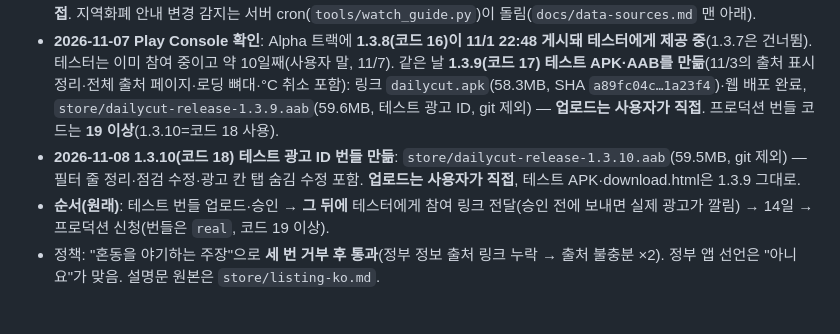
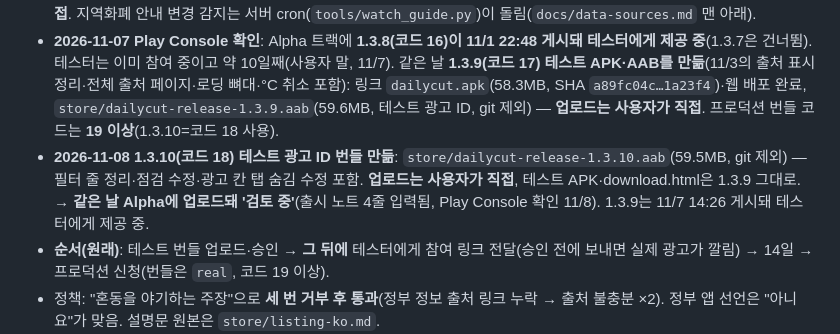
Before and after one commit to LetsBeLikeSophie/Dailycut, a Markdown page: CLAUDE.md, the part around the change. Rendered like a GitHub page; blank space fills up the shorter version.

```diff
--- a/CLAUDE.md
+++ b/CLAUDE.md
@@ -72,7 +72,7 @@ UI 약속: 여러 개 중 고르기 = `PillChip`, 하나 켜고 끄기 = `CheckT
 - **1.3.6(코드 14)은 승인·게시됨**(사용자 확인 2026-10-31). **1.3.7(코드 15)**: 아침 날씨 알림(로컬 알림, FCM 아님)·저장한 지역 3곳(`docs/android-release.md`). 테스트 광고 ID 번들 `store/dailycut-release-1.3.7.aab`(59.3MB)와 테스트 APK(링크 `dailycut.apk`, SHA `b95be482…286ca9`)·웹은 2026-10-31에 만들어 배포함. **번들 업로드는 사용자가 직접** → 승인 뒤 테스터 링크 전달. 프로덕션 번들 코드는 **16 이상**.
 - **1.3.8(코드 16) 테스트 APK는 2026-11-01에 만들어 배포함**(링크 `dailycut.apk`, 58.3MB, SHA `9de5f9f1…66561a`) — 지역화폐 대개편 포함. **AAB도 2026-11-01에 만듦**: `store/dailycut-release-1.3.8.aab`(59.6MB, 테스트 광고 ID, 코드 16, git 제외) — **업로드·Play 설명 갱신(전월세·박물관·미술관·문예회관·지역화폐·한국조폐공사 출처)은 사용자가 직접**. 지역화폐 안내 변경 감지는 서버 cron(`tools/watch_guide.py`)이 돌림(`docs/data-sources.md` 맨 아래).
 - **2026-11-07 Play Console 확인**: Alpha 트랙에 **1.3.8(코드 16)이 11/1 22:48 게시돼 테스터에게 제공 중**(1.3.7은 건너뜀). 테스터는 이미 참여 중이고 약 10일째(사용자 말, 11/7). 같은 날 **1.3.9(코드 17) 테스트 APK·AAB를 만듦**(11/3의 출처 표시 정리·전체 출처 페이지·로딩 뼈대·°C 취소 포함): 링크 `dailycut.apk`(58.3MB, SHA `a89fc04c…1a23f4`)·웹 배포 완료, `store/dailycut-release-1.3.9.aab`(59.6MB, 테스트 광고 ID, git 제외) — **업로드는 사용자가 직접**. 프로덕션 번들 코드는 **19 이상**(1.3.10=코드 18 사용).
-- **2026-11-08 1.3.10(코드 18) 테스트 광고 ID 번들 만듦**: `store/dailycut-release-1.3.10.aab`(59.5MB, git 제외) — 필터 줄 정리·점검 수정·광고 칸 탭 숨김 수정 포함. **업로드는 사용자가 직접**, 테스트 APK·download.html은 1.3.9 그대로.
+- **2026-11-08 1.3.10(코드 18) 테스트 광고 ID 번들 만듦**: `store/dailycut-release-1.3.10.aab`(59.5MB, git 제외) — 필터 줄 정리·점검 수정·광고 칸 탭 숨김 수정 포함. **업로드는 사용자가 직접**, 테스트 APK·download.html은 1.3.9 그대로. → **같은 날 Alpha에 업로드돼 '검토 중'**(출시 노트 4줄 입력됨, Play Console 확인 11/8). 1.3.9는 11/7 14:26 게시돼 테스터에게 제공 중.
 - **순서(원래)**: 테스트 번들 업로드·승인 → **그 뒤에** 테스터에게 참여 링크 전달(승인 전에 보내면 실제 광고가 깔림) → 14일 → 프로덕션 신청(번들은 `real`, 코드 19 이상).
 - 정책: "혼동을 야기하는 주장"으로 **세 번 거부 후 통과**(정부 정보 출처 링크 누락 → 출처 불충분 ×2). 정부 앱 선언은 "아니요"가 맞음. 설명문 원본은 `store/listing-ko.md`.
 - 제출("검토를 위해 변경사항 제출")·번들 업로드·테스터 링크 전달은 **사용자가 직접**. 제 쪽은 입력·저장·확인까지.
```
Also changed, not shown: docs/play-console.md (+4 -0 lines).
